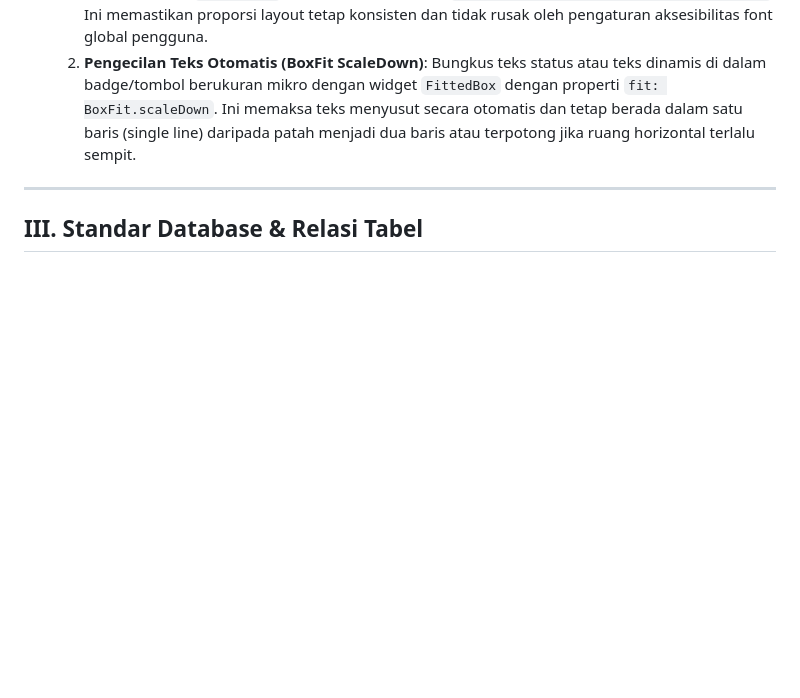
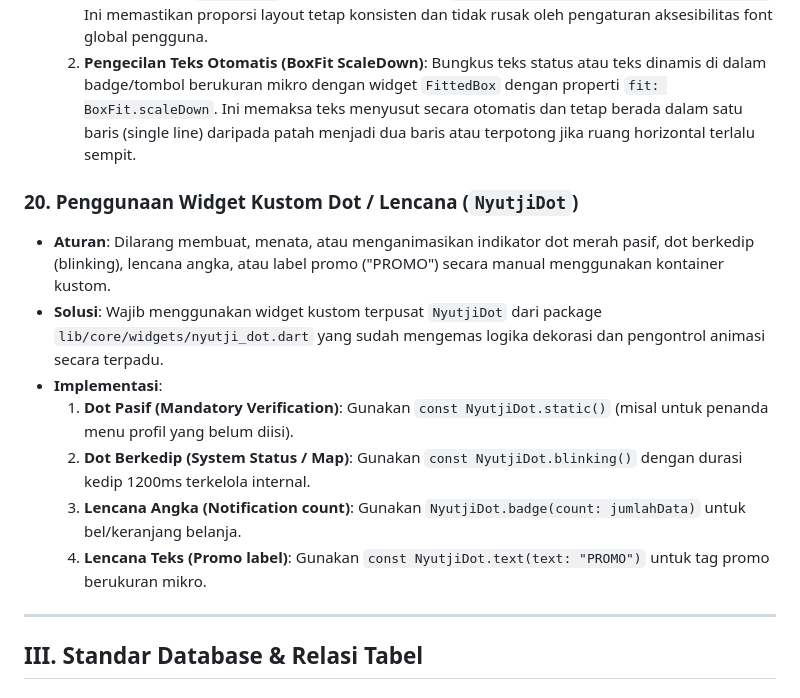
Before and after one commit to nyutjimanagement-source/nyutji-frontend, a Markdown page: .agents/AGENTS.md, the part around the change. Rendered like a GitHub page; blank space fills up the shorter version.

Commit message:
docs: tambah aturan penggunaan NyutjiDot pada AGENTS.md

```diff
--- a/.agents/AGENTS.md
+++ b/.agents/AGENTS.md
@@ -145,6 +145,15 @@ Aturan ini harus dipatuhi secara otomatis oleh semua asisten AI saat membuat ata
   1. **Penguncian Skala Teks (TextScaler Lock)**: Bungkus kontainer atau area tata letak padat tersebut dengan widget `MediaQuery` kustom yang menyetel `textScaler: const TextScaler.linear(1.0)`. Ini memastikan proporsi layout tetap konsisten dan tidak rusak oleh pengaturan aksesibilitas font global pengguna.
   2. **Pengecilan Teks Otomatis (BoxFit ScaleDown)**: Bungkus teks status atau teks dinamis di dalam badge/tombol berukuran mikro dengan widget `FittedBox` dengan properti `fit: BoxFit.scaleDown`. Ini memaksa teks menyusut secara otomatis dan tetap berada dalam satu baris (single line) daripada patah menjadi dua baris atau terpotong jika ruang horizontal terlalu sempit.
 
+### 20. Penggunaan Widget Kustom Dot / Lencana (`NyutjiDot`)
+* **Aturan**: Dilarang membuat, menata, atau menganimasikan indikator dot merah pasif, dot berkedip (blinking), lencana angka, atau label promo ("PROMO") secara manual menggunakan kontainer kustom.
+* **Solusi**: Wajib menggunakan widget kustom terpusat `NyutjiDot` dari package `lib/core/widgets/nyutji_dot.dart` yang sudah mengemas logika dekorasi dan pengontrol animasi secara terpadu.
+* **Implementasi**:
+  1. **Dot Pasif (Mandatory Verification)**: Gunakan `const NyutjiDot.static()` (misal untuk penanda menu profil yang belum diisi).
+  2. **Dot Berkedip (System Status / Map)**: Gunakan `const NyutjiDot.blinking()` dengan durasi kedip 1200ms terkelola internal.
+  3. **Lencana Angka (Notification count)**: Gunakan `NyutjiDot.badge(count: jumlahData)` untuk bel/keranjang belanja.
+  4. **Lencana Teks (Promo label)**: Gunakan `const NyutjiDot.text(text: "PROMO")` untuk tag promo berukuran mikro.
+
 ---
 
 ## III. Standar Database & Relasi Tabel
```
